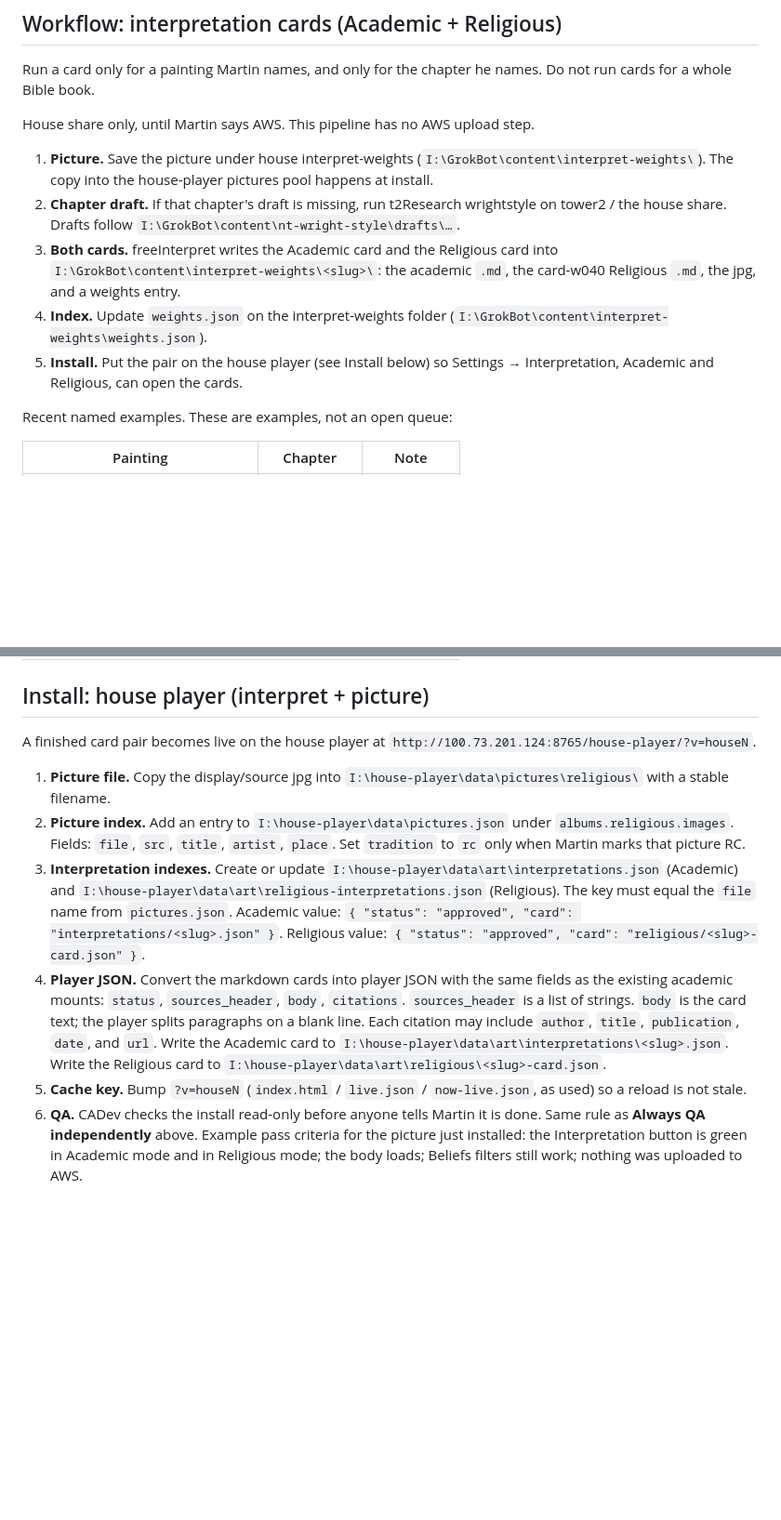
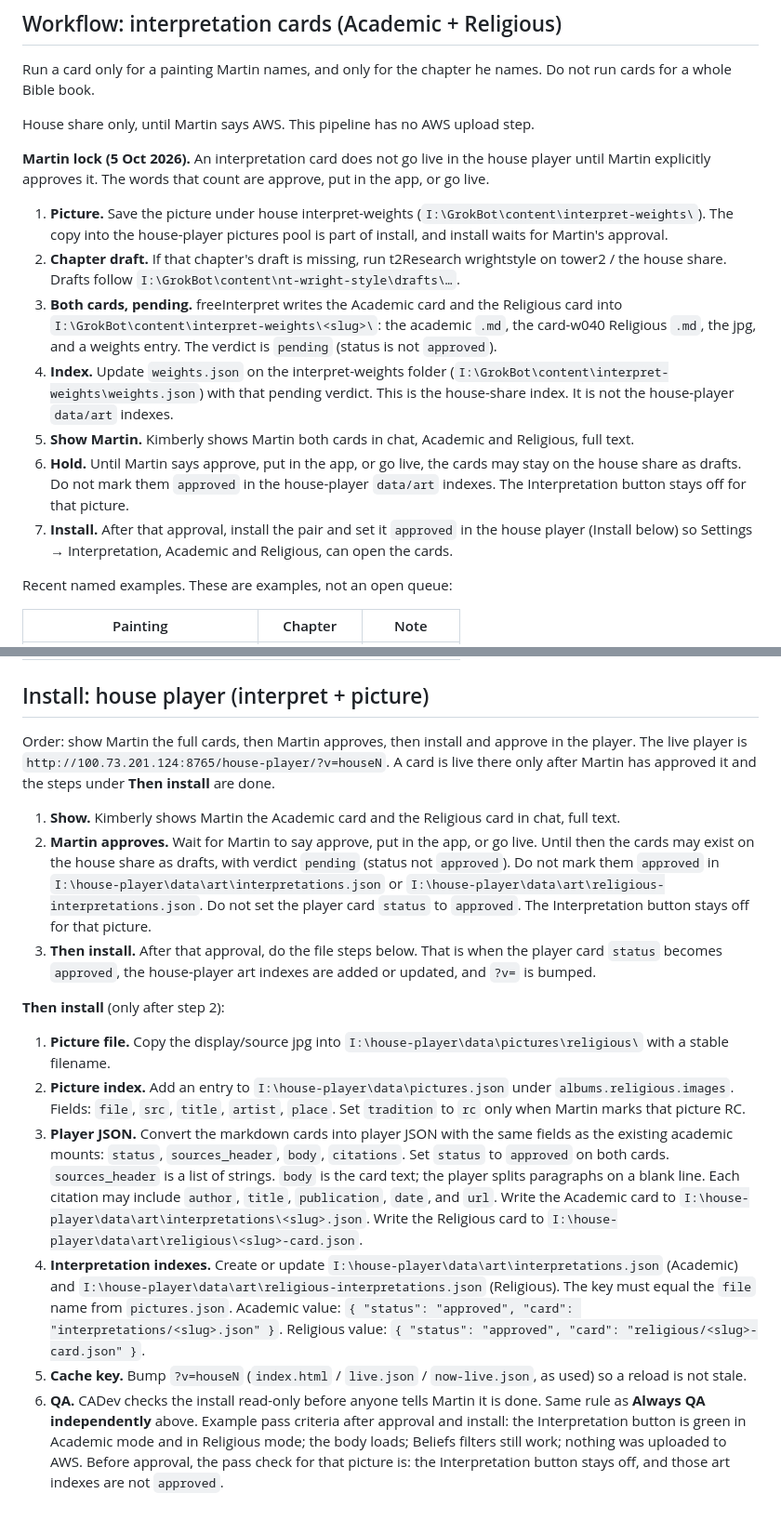
Before and after one commit to martyschoff/GrokBot, a Markdown page: apps/nt4me2/WORKFLOW.md, 2 parts joined by grey strips. Shown at 93% size. Drawn GitHub-style; blank space fills up the shorter version.

Commit message:
docs(nt4me2): hold interpretation cards until Martin approves
Cards stay pending on the house share until Martin says approve, put in the app, or go live. Only then does the house player get status approved, index updates, and a cache bump.

Co-authored-by: martyschoff <martyschoff@users.noreply.github.com>

```diff
--- a/apps/nt4me2/WORKFLOW.md
+++ b/apps/nt4me2/WORKFLOW.md
@@ -54,11 +54,15 @@ Run a card only for a painting Martin names, and only for the chapter he names.
 
 House share only, until Martin says AWS. This pipeline has no AWS upload step.
 
-1. **Picture.** Save the picture under house interpret-weights (`I:\GrokBot\content\interpret-weights\`). The copy into the house-player pictures pool happens at install.
+**Martin lock (5 Oct 2026).** An interpretation card does not go live in the house player until Martin explicitly approves it. The words that count are approve, put in the app, or go live.
+
+1. **Picture.** Save the picture under house interpret-weights (`I:\GrokBot\content\interpret-weights\`). The copy into the house-player pictures pool is part of install, and install waits for Martin's approval.
 2. **Chapter draft.** If that chapter's draft is missing, run t2Research wrightstyle on tower2 / the house share. Drafts follow `I:\GrokBot\content\nt-wright-style\drafts\…`.
-3. **Both cards.** freeInterpret writes the Academic card and the Religious card into `I:\GrokBot\content\interpret-weights\<slug>\`: the academic `.md`, the card-w040 Religious `.md`, the jpg, and a weights entry.
-4. **Index.** Update `weights.json` on the interpret-weights folder (`I:\GrokBot\content\interpret-weights\weights.json`).
-5. **Install.** Put the pair on the house player (see Install below) so Settings → Interpretation, Academic and Religious, can open the cards.
+3. **Both cards, pending.** freeInterpret writes the Academic card and the Religious card into `I:\GrokBot\content\interpret-weights\<slug>\`: the academic `.md`, the card-w040 Religious `.md`, the jpg, and a weights entry. The verdict is `pending` (status is not `approved`).
+4. **Index.** Update `weights.json` on the interpret-weights folder (`I:\GrokBot\content\interpret-weights\weights.json`) with that pending verdict. This is the house-share index. It is not the house-player `data/art` indexes.
+5. **Show Martin.** Kimberly shows Martin both cards in chat, Academic and Religious, full text.
+6. **Hold.** Until Martin says approve, put in the app, or go live, the cards may stay on the house share as drafts. Do not mark them `approved` in the house-player `data/art` indexes. The Interpretation button stays off for that picture.
+7. **Install.** After that approval, install the pair and set it `approved` in the house player (Install below) so Settings → Interpretation, Academic and Religious, can open the cards.
 
 Recent named examples. These are examples, not an open queue:
 
@@ -72,11 +76,17 @@ Recent named examples. These are examples, not an open queue:
 
 ## Install: house player (interpret + picture)
 
-A finished card pair becomes live on the house player at `http://100.73.201.124:8765/house-player/?v=houseN`.
+Order: show Martin the full cards, then Martin approves, then install and approve in the player. The live player is `http://100.73.201.124:8765/house-player/?v=houseN`. A card is live there only after Martin has approved it and the steps under **Then install** are done.
+
+1. **Show.** Kimberly shows Martin the Academic card and the Religious card in chat, full text.
+2. **Martin approves.** Wait for Martin to say approve, put in the app, or go live. Until then the cards may exist on the house share as drafts, with verdict `pending` (status not `approved`). Do not mark them `approved` in `I:\house-player\data\art\interpretations.json` or `I:\house-player\data\art\religious-interpretations.json`. Do not set the player card `status` to `approved`. The Interpretation button stays off for that picture.
+3. **Then install.** After that approval, do the file steps below. That is when the player card `status` becomes `approved`, the house-player art indexes are added or updated, and `?v=` is bumped.
+
+**Then install** (only after step 2):
 
 1. **Picture file.** Copy the display/source jpg into `I:\house-player\data\pictures\religious\` with a stable filename.
 2. **Picture index.** Add an entry to `I:\house-player\data\pictures.json` under `albums.religious.images`. Fields: `file`, `src`, `title`, `artist`, `place`. Set `tradition` to `rc` only when Martin marks that picture RC.
-3. **Interpretation indexes.** Create or update `I:\house-player\data\art\interpretations.json` (Academic) and `I:\house-player\data\art\religious-interpretations.json` (Religious). The key must equal the `file` name from `pictures.json`. Academic value: `{ "status": "approved", "card": "interpretations/<slug>.json" }`. Religious value: `{ "status": "approved", "card": "religious/<slug>-card.json" }`.
-4. **Player JSON.** Convert the markdown cards into player JSON with the same fields as the existing academic mounts: `status`, `sources_header`, `body`, `citations`. `sources_header` is a list of strings. `body` is the card text; the player splits paragraphs on a blank line. Each citation may include `author`, `title`, `publication`, `date`, and `url`. Write the Academic card to `I:\house-player\data\art\interpretations\<slug>.json`. Write the Religious card to `I:\house-player\data\art\religious\<slug>-card.json`.
+3. **Player JSON.** Convert the markdown cards into player JSON with the same fields as the existing academic mounts: `status`, `sources_header`, `body`, `citations`. Set `status` to `approved` on both cards. `sources_header` is a list of strings. `body` is the card text; the player splits paragraphs on a blank line. Each citation may include `author`, `title`, `publication`, `date`, and `url`. Write the Academic card to `I:\house-player\data\art\interpretations\<slug>.json`. Write the Religious card to `I:\house-player\data\art\religious\<slug>-card.json`.
+4. **Interpretation indexes.** Create or update `I:\house-player\data\art\interpretations.json` (Academic) and `I:\house-player\data\art\religious-interpretations.json` (Religious). The key must equal the `file` name from `pictures.json`. Academic value: `{ "status": "approved", "card": "interpretations/<slug>.json" }`. Religious value: `{ "status": "approved", "card": "religious/<slug>-card.json" }`.
 5. **Cache key.** Bump `?v=houseN` (`index.html` / `live.json` / `now-live.json`, as used) so a reload is not stale.
-6. **QA.** CADev checks the install read-only before anyone tells Martin it is done. Same rule as **Always QA independently** above. Example pass criteria for the picture just installed: the Interpretation button is green in Academic mode and in Religious mode; the body loads; Beliefs filters still work; nothing was uploaded to AWS.
+6. **QA.** CADev checks the install read-only before anyone tells Martin it is done. Same rule as **Always QA independently** above. Example pass criteria after approval and install: the Interpretation button is green in Academic mode and in Religious mode; the body loads; Beliefs filters still work; nothing was uploaded to AWS. Before approval, the pass check for that picture is: the Interpretation button stays off, and those art indexes are not `approved`.
```
Also changed, not shown: other parts of apps/nt4me2/WORKFLOW.md (+1 -1 lines).
